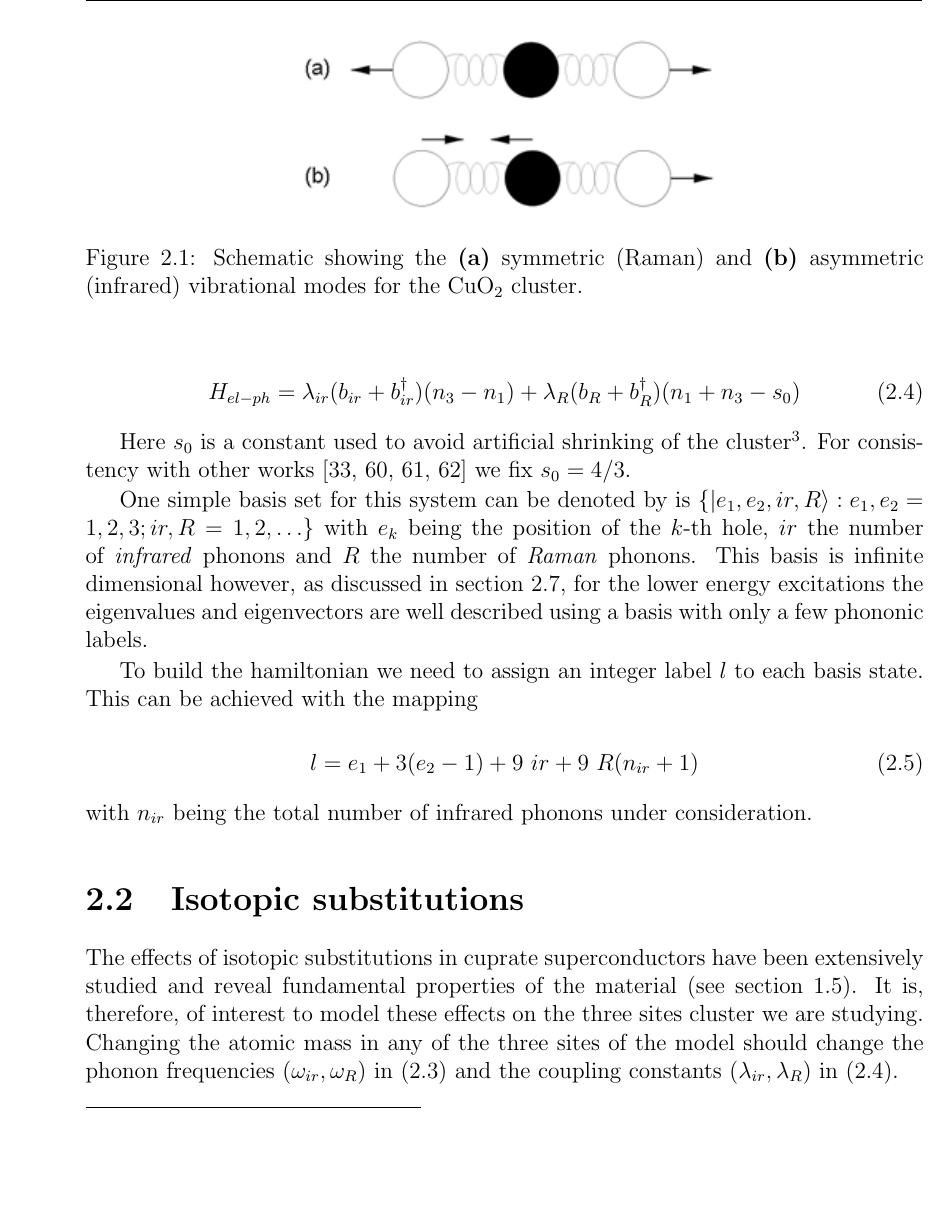
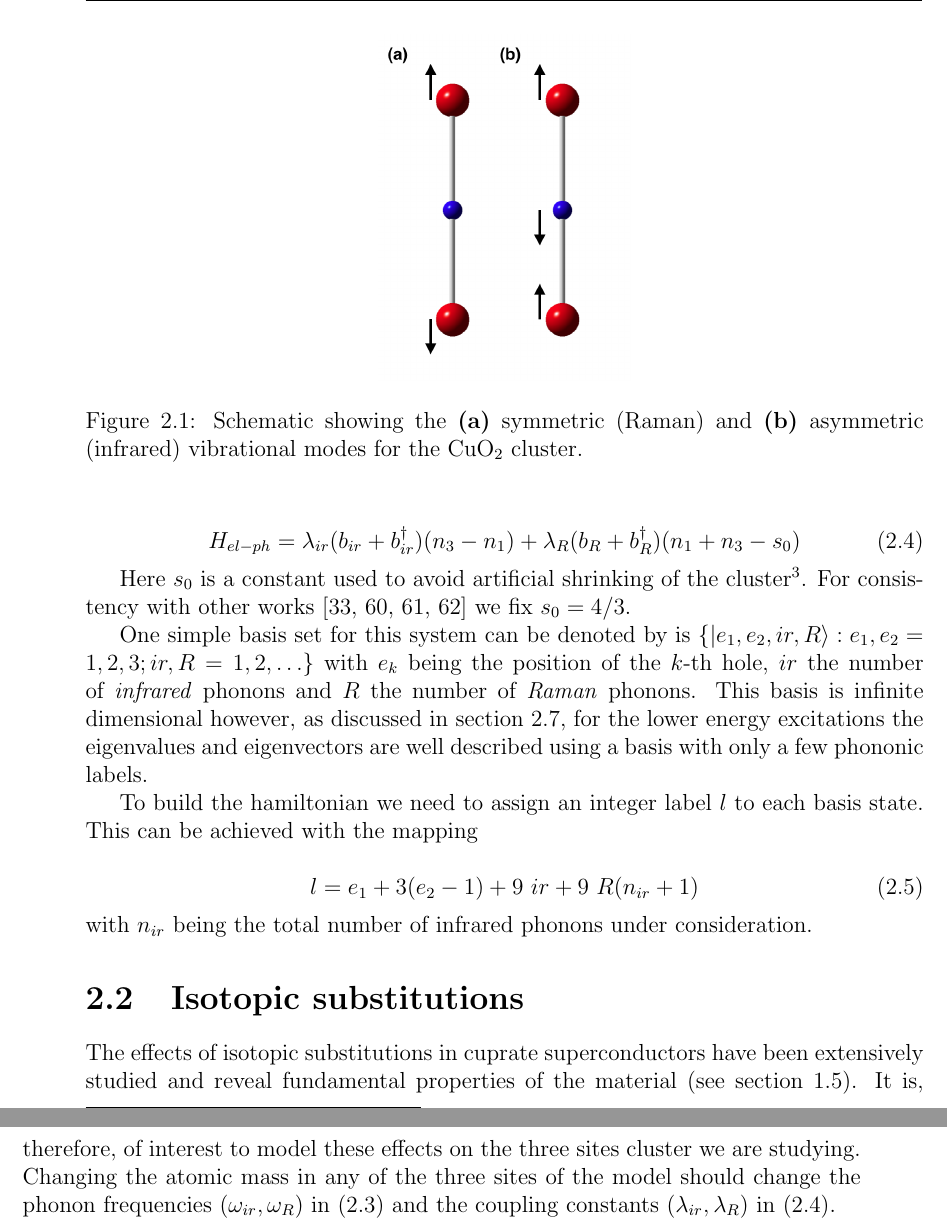
Before and after one commit to andresgsaravia/PhD-thesis, a LaTeX thesis (main.tex, which reads model.tex): part of page 16 of 49 before the commit and two parts of pages 16 and 17 of 49 after it, the two joined at a grey line, cut so that both start at the same text, the shorter picture padded with empty space. Compiled offline with pdfLaTeX.

Commit message:
Final image for the CuO2 vibration modes. #8

```diff
--- a/model.tex
+++ b/model.tex
@@ -57,7 +57,7 @@ For most cases this is not needed since the excitation's energies are calculated
 
 \begin{figure}[ht!]
   \centering
-  \includegraphics[width=0.5\textwidth]{images/CO2-vibrations.png}
+  \includegraphics[width=0.3\textwidth]{images/CuO2-vibrations.png}
   \caption{Schematic showing the \textbf{(a)} symmetric (Raman) and \textbf{(b)} asymmetric (infrared) vibrational modes for the CuO$_2$ cluster.}
   \label{fig:CO2-vibrations}
 \end{figure}
```
Also changed, not shown: images/CO2-vibrations.png (deleted), images/CuO2-vibrations.png (added).
